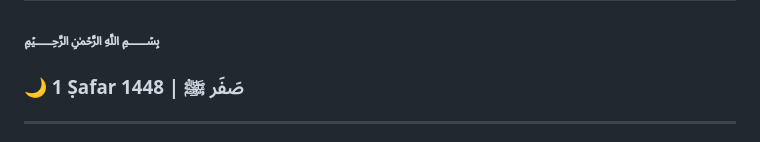
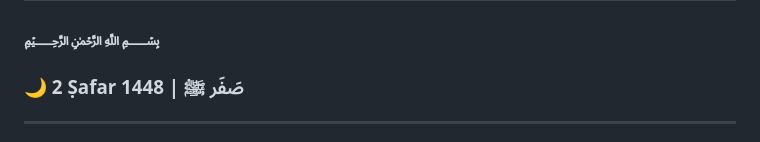
Before and after one commit to Dours-d/Dours-d, a Markdown page: README.md, the part around the change. Drawn GitHub-style.

Commit message:
Clean Hijri Update

```diff
--- a/README.md
+++ b/README.md
@@ -2,7 +2,7 @@
 
  [//]: # (HIJRI_START)
 ### ﷽
-### 🌙 1 Ṣafar 1448 | صَفَر ﷺ
+### 🌙 2 Ṣafar 1448 | صَفَر ﷺ
  [//]: # (HIJRI_END)
 
 ---
```
